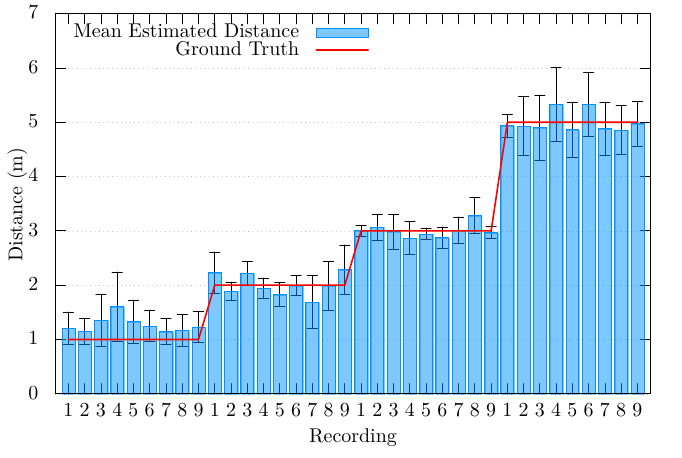
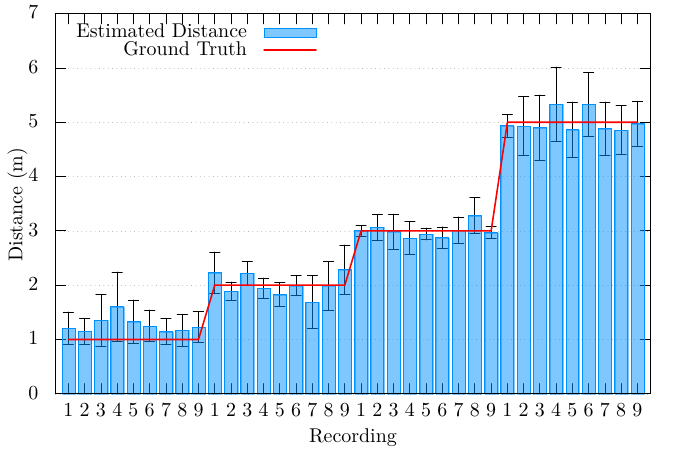
Before and after one commit to kubakubakuba/Bachelor-Thesis, a LaTeX figure (fig/tikz/pnp_results.tex, which reads fig/tikz/pnp_gnures.tex): the whole page. Compiled offline with LuaLaTeX.

Commit message:
change gnuplot

```diff
--- a/fig/tikz/pnp_gnures.tex
+++ b/fig/tikz/pnp_gnures.tex
@@ -356,10 +356,10 @@
 \gp3point{gp mark 7}{}{(10.931,5.635)}
 \gp3point{gp mark 7}{}{(11.218,5.748)}
 \gpcolor{color=gp lt color border}
-\node[gp node right] at (5.368,7.357) {Mean Estimated Distance};
-\gpfill{rgb color={0.000,0.569,1.000},opacity=0.50} (5.552,7.280)--(6.468,7.280)--(6.468,7.434)--(5.552,7.434)--cycle;
+\node[gp node right] at (4.448,7.357) {Estimated Distance};
+\gpfill{rgb color={0.000,0.569,1.000},opacity=0.50} (4.632,7.280)--(5.548,7.280)--(5.548,7.434)--(4.632,7.434)--cycle;
 \gpcolor{rgb color={0.000,0.569,1.000}}
-\draw[gp path] (5.552,7.280)--(6.468,7.280)--(6.468,7.434)--(5.552,7.434)--cycle;
+\draw[gp path] (4.632,7.280)--(5.548,7.280)--(5.548,7.434)--(4.632,7.434)--cycle;
 \gpfill{rgb color={0.000,0.569,1.000},opacity=0.50} (1.067,0.985)--(1.297,0.985)--(1.297,2.145)--(1.067,2.145)--cycle;
 \draw[gp path] (1.067,0.985)--(1.067,2.144)--(1.296,2.144)--(1.296,0.985)--cycle;
 \gpfill{rgb color={0.000,0.569,1.000},opacity=0.50} (1.353,0.985)--(1.584,0.985)--(1.584,2.088)--(1.353,2.088)--cycle;
@@ -433,10 +433,10 @@
 \gpfill{rgb color={0.000,0.569,1.000},opacity=0.50} (11.103,0.985)--(11.333,0.985)--(11.333,5.749)--(11.103,5.749)--cycle;
 \draw[gp path] (11.103,0.985)--(11.103,5.748)--(11.332,5.748)--(11.332,0.985)--cycle;
 \gpcolor{color=gp lt color border}
-\node[gp node right] at (5.368,7.049) {Ground Truth};
+\node[gp node right] at (4.448,7.049) {Ground Truth};
 \gpcolor{rgb color={1.000,0.000,0.000}}
 \gpsetlinewidth{2.00}
-\draw[gp path] (5.552,7.049)--(6.468,7.049);
+\draw[gp path] (4.632,7.049)--(5.548,7.049);
 \draw[gp path] (1.181,1.943)--(1.468,1.943)--(1.755,1.943)--(2.042,1.943)--(2.328,1.943)%
   --(2.615,1.943)--(2.902,1.943)--(3.189,1.943)--(3.475,1.943)--(3.762,2.901)--(4.049,2.901)%
   --(4.336,2.901)--(4.622,2.901)--(4.909,2.901)--(5.196,2.901)--(5.483,2.901)--(5.769,2.901)%
```
Also changed, not shown: fig/tikz/pnp_results.pdf, fig/tikz/pnp_gnures.tex (2 more changed lines), 1 other file.
